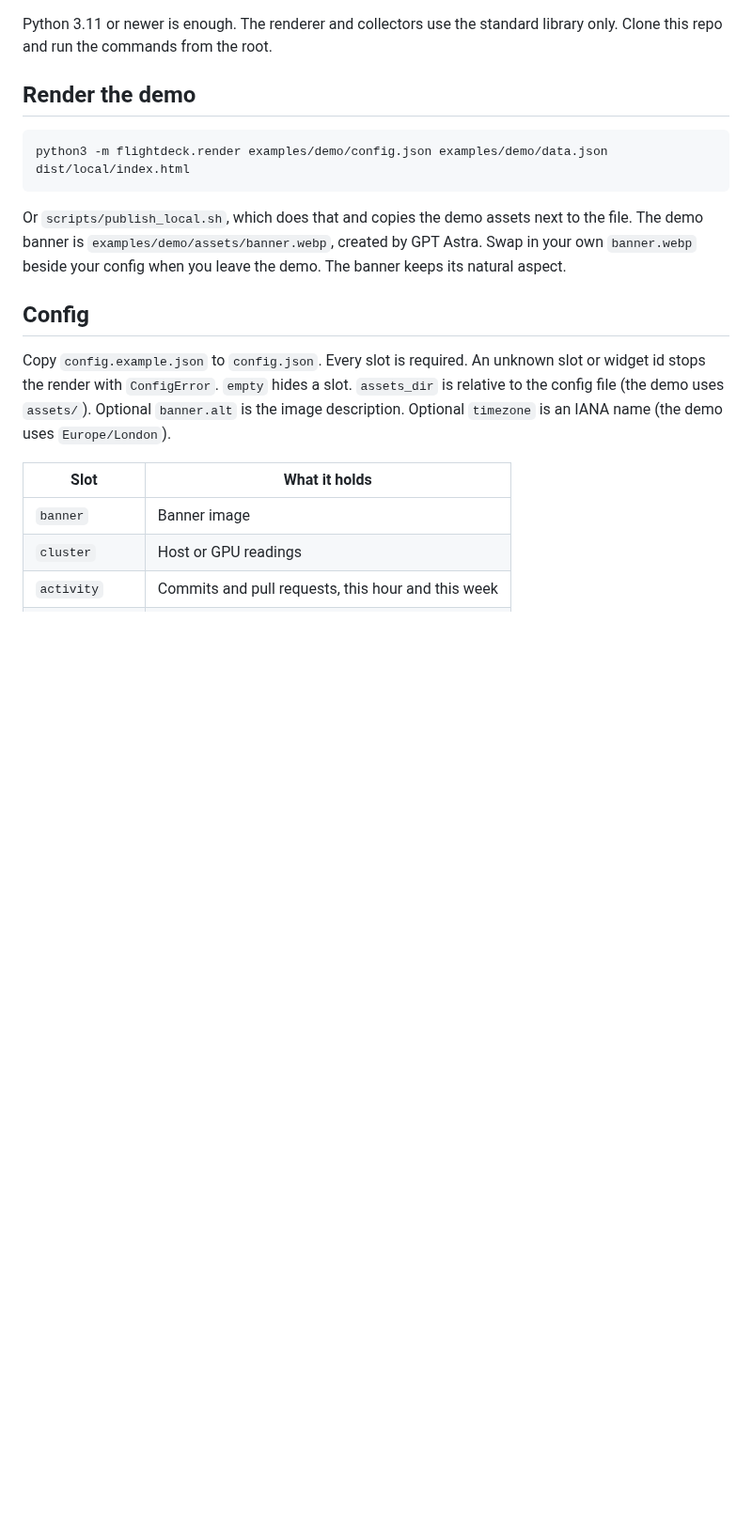
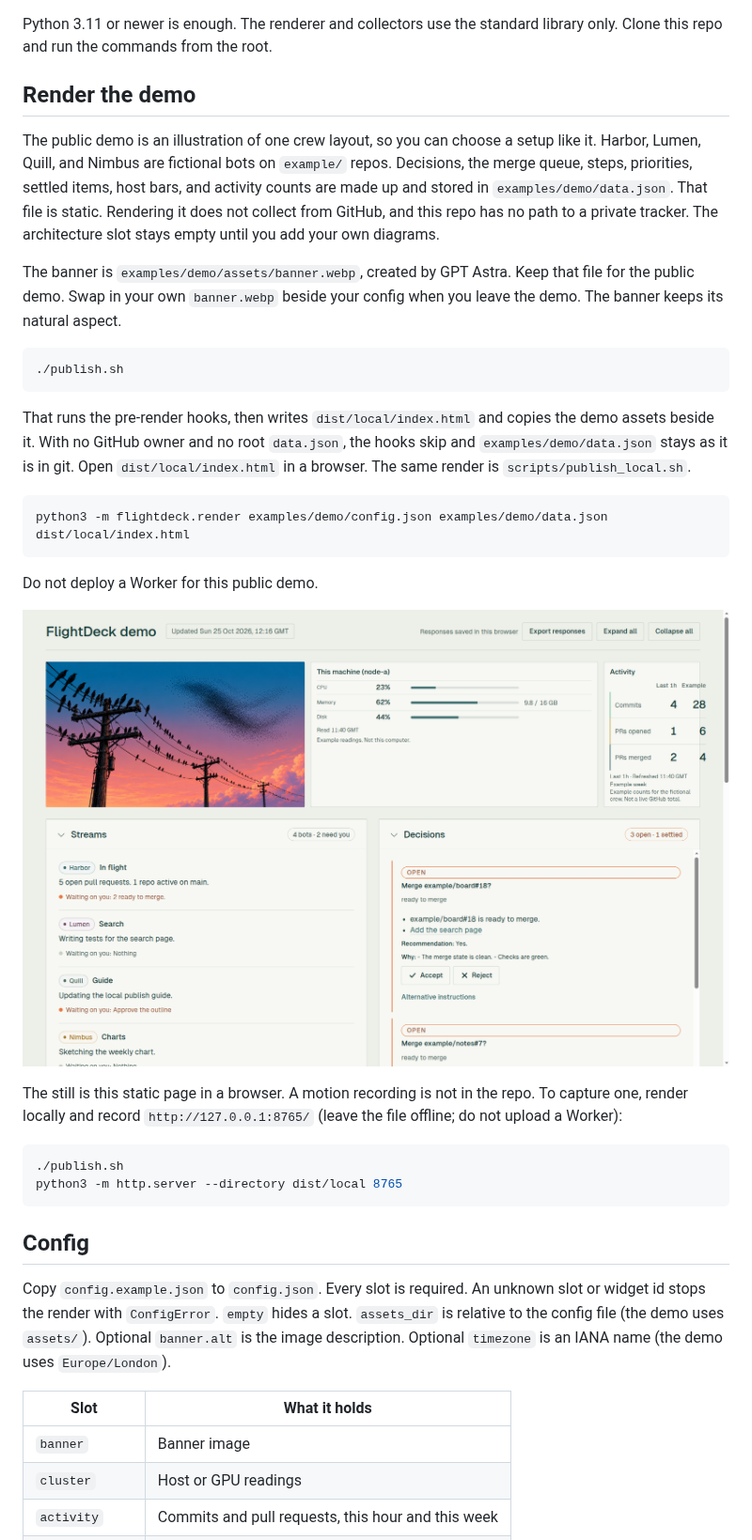
Before and after one commit to evoclock/FlightDeck, a Markdown page: README.md, the part around one of its changes. Shown at 94% size. Drawn GitHub-style; pictures changed too: examples/demo/demo-still.png (added); blank space fills up the shorter version.

````diff
--- a/README.md
+++ b/README.md
@@ -6,11 +6,30 @@ Python 3.11 or newer is enough. The renderer and collectors use the standard lib
 
 ## Render the demo
 
+The public demo is an illustration of one crew layout, so you can choose a setup like it. Harbor, Lumen, Quill, and Nimbus are fictional bots on `example/` repos. Decisions, the merge queue, steps, priorities, settled items, host bars, and activity counts are made up and stored in `examples/demo/data.json`. That file is static. Rendering it does not collect from GitHub, and this repo has no path to a private tracker. The architecture slot stays empty until you add your own diagrams.
+
+The banner is `examples/demo/assets/banner.webp`, created by GPT Astra. Keep that file for the public demo. Swap in your own `banner.webp` beside your config when you leave the demo. The banner keeps its natural aspect.
+
+```bash
+./publish.sh
+```
+
+That runs the pre-render hooks, then writes `dist/local/index.html` and copies the demo assets beside it. With no GitHub owner and no root `data.json`, the hooks skip and `examples/demo/data.json` stays as it is in git. Open `dist/local/index.html` in a browser. The same render is `scripts/publish_local.sh`.
+
 ```bash
 python3 -m flightdeck.render examples/demo/config.json examples/demo/data.json dist/local/index.html
 ```
 
-Or `scripts/publish_local.sh`, which does that and copies the demo assets next to the file. The demo banner is `examples/demo/assets/banner.webp`, created by GPT Astra. Swap in your own `banner.webp` beside your config when you leave the demo. The banner keeps its natural aspect.
+Do not deploy a Worker for this public demo.
+
+![FlightDeck demo illustration](examples/demo/demo-still.png)
+
+The still is this static page in a browser. A motion recording is not in the repo. To capture one, render locally and record `http://127.0.0.1:8765/` (leave the file offline; do not upload a Worker):
+
+```bash
+./publish.sh
+python3 -m http.server --directory dist/local 8765
+```
 
 ## Config
 
````
Also changed, not shown: other parts of README.md (+4 -2 lines), docs/deploy-local.md (+1 -1 lines), 13 other files.
